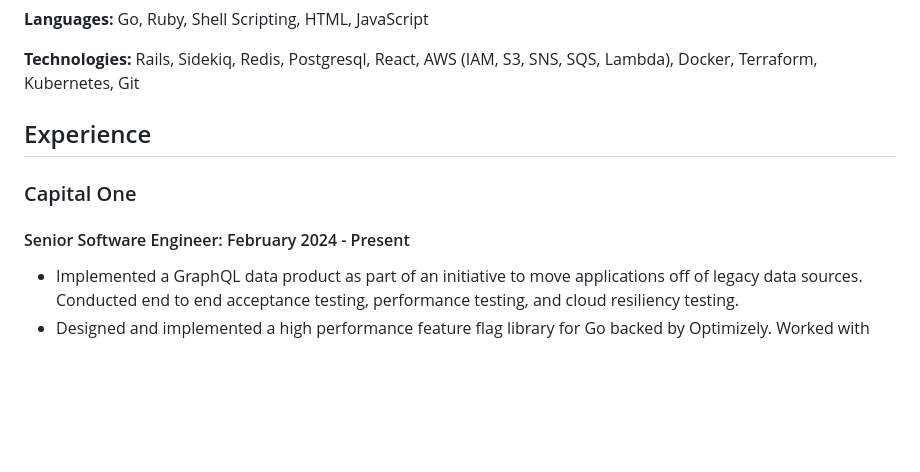
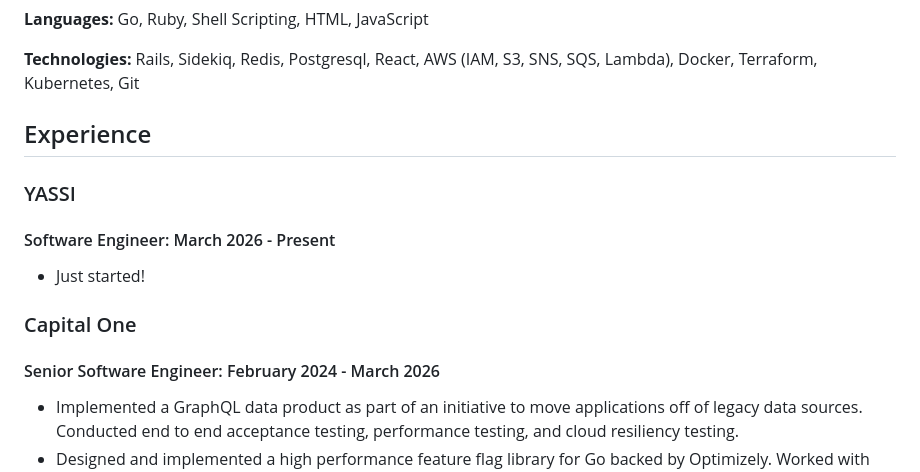
Before and after one commit to packrat386/packrat386.com, a Markdown page: src/resume.md, the part around the change. Drawn GitHub-style; blank space fills up the shorter version.

Commit message:
Update Resume
Out with the old and in with the new.

```diff
--- a/src/resume.md
+++ b/src/resume.md
@@ -27,9 +27,15 @@ S3, SNS, SQS, Lambda), Docker, Terraform, Kubernetes, Git
 
 ## Experience
 
+### YASSI
+
+#### Software Engineer: March 2026 - Present
+
+- Just started!
+
 ### Capital One
 
-#### Senior Software Engineer: February 2024 - Present
+#### Senior Software Engineer: February 2024 - March 2026
 
 - Implemented a GraphQL data product as part of an initiative to move
   applications off of legacy data sources. Conducted end to end
```
